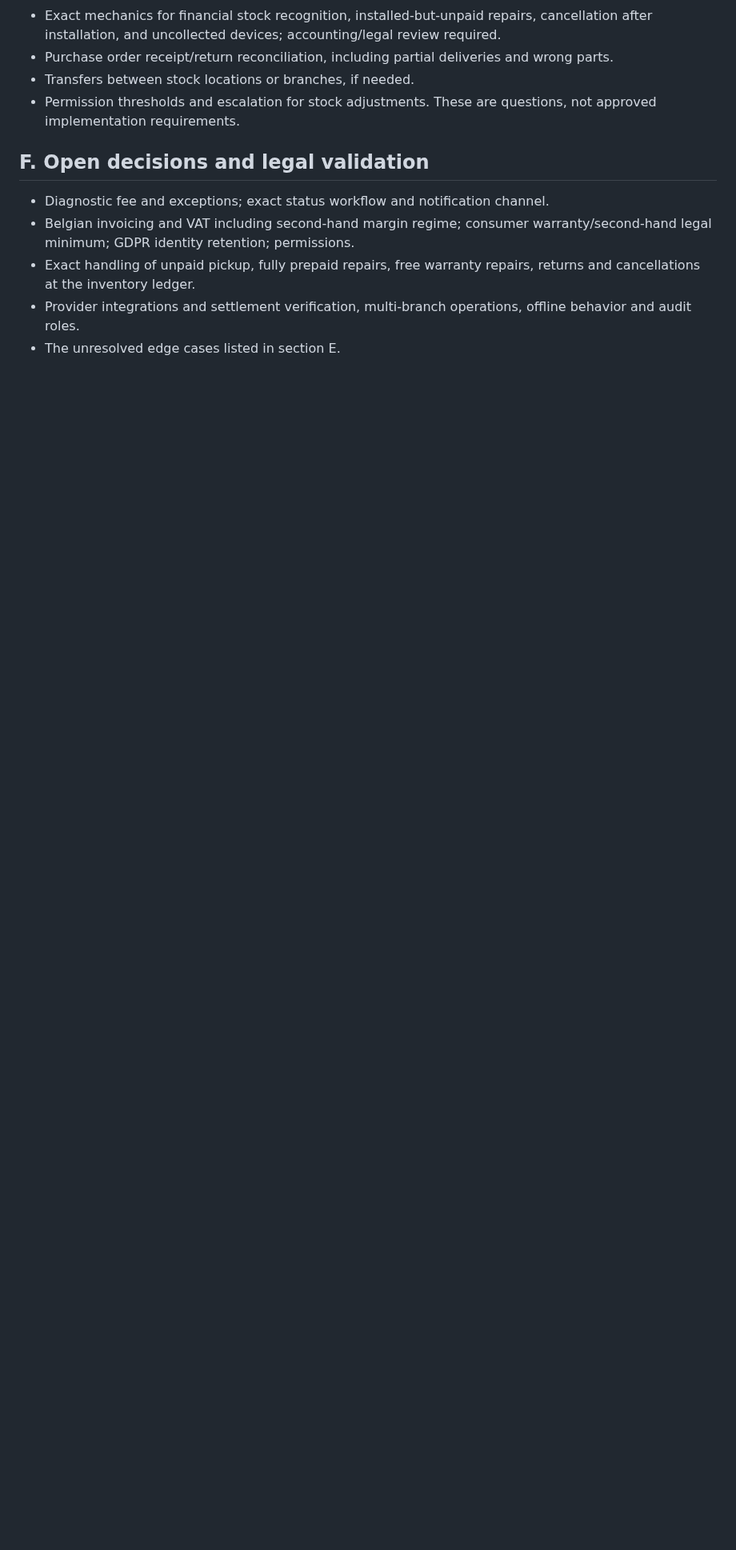
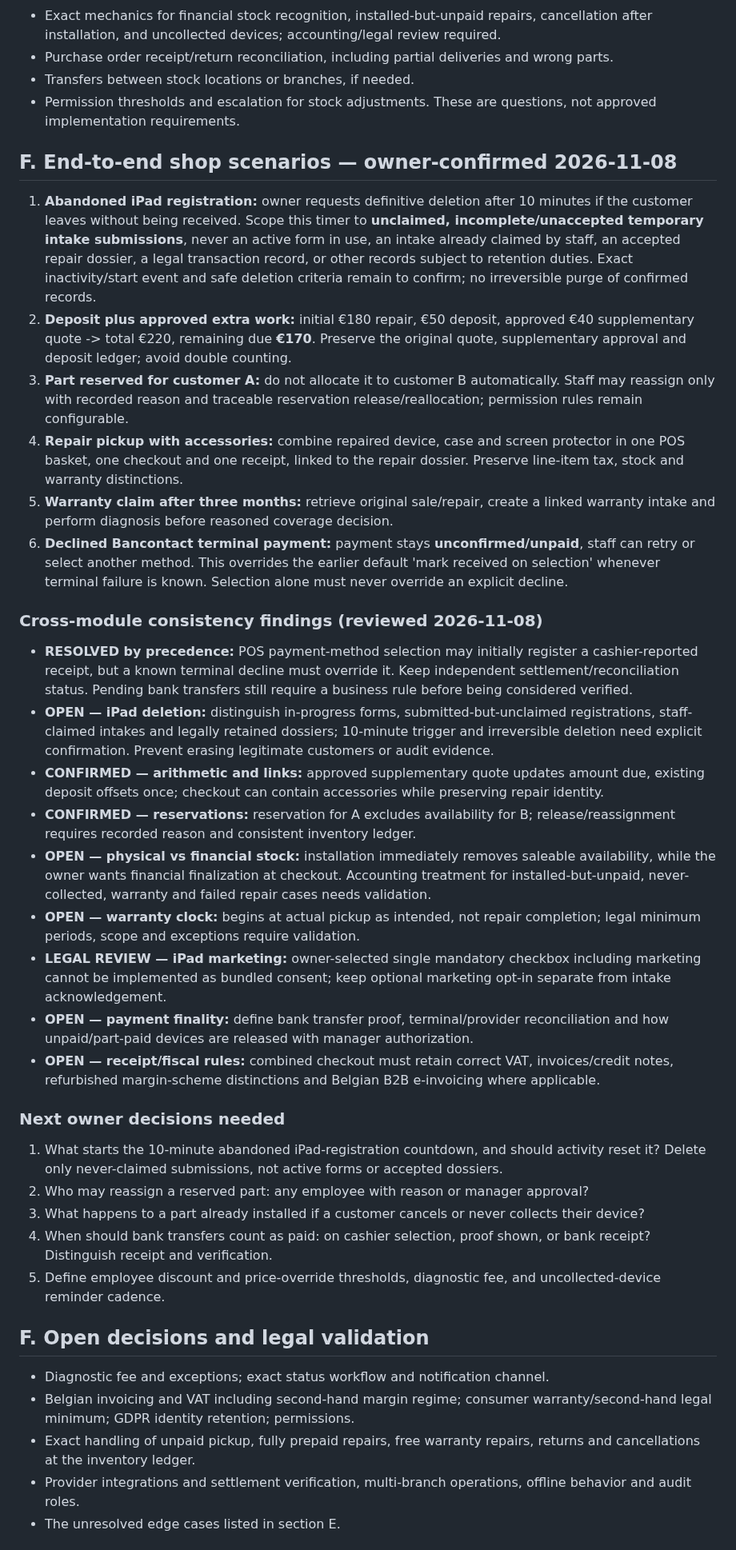
Before and after one commit to cma58/RepairFlow, a Markdown page: docs/PHIXAR-MASTER-FUNCTIONAL-VISION.md, the part around one of its changes. Shown at 80% size. Drawn GitHub-style; blank space fills up the shorter version.

Commit message:
docs: record six end-to-end PHIXAR scenarios and cross-module consistency review

```diff
--- a/docs/PHIXAR-MASTER-FUNCTIONAL-VISION.md
+++ b/docs/PHIXAR-MASTER-FUNCTIONAL-VISION.md
@@ -148,6 +148,32 @@ Status: **Living specification**. Owner-confirmed decisions are distinguished fr
 - Permission thresholds and escalation for stock adjustments.
 These are questions, not approved implementation requirements.
 
+## F. End-to-end shop scenarios — owner-confirmed 2026-11-08
+1. **Abandoned iPad registration:** owner requests definitive deletion after 10 minutes if the customer leaves without being received. Scope this timer to **unclaimed, incomplete/unaccepted temporary intake submissions**, never an active form in use, an intake already claimed by staff, an accepted repair dossier, a legal transaction record, or other records subject to retention duties. Exact inactivity/start event and safe deletion criteria remain to confirm; no irreversible purge of confirmed records.
+2. **Deposit plus approved extra work:** initial €180 repair, €50 deposit, approved €40 supplementary quote -> total €220, remaining due **€170**. Preserve the original quote, supplementary approval and deposit ledger; avoid double counting.
+3. **Part reserved for customer A:** do not allocate it to customer B automatically. Staff may reassign only with recorded reason and traceable reservation release/reallocation; permission rules remain configurable.
+4. **Repair pickup with accessories:** combine repaired device, case and screen protector in one POS basket, one checkout and one receipt, linked to the repair dossier. Preserve line-item tax, stock and warranty distinctions.
+5. **Warranty claim after three months:** retrieve original sale/repair, create a linked warranty intake and perform diagnosis before reasoned coverage decision.
+6. **Declined Bancontact terminal payment:** payment stays **unconfirmed/unpaid**, staff can retry or select another method. This overrides the earlier default 'mark received on selection' whenever terminal failure is known. Selection alone must never override an explicit decline.
+
+### Cross-module consistency findings (reviewed 2026-11-08)
+- **RESOLVED by precedence:** POS payment-method selection may initially register a cashier-reported receipt, but a known terminal decline must override it. Keep independent settlement/reconciliation status. Pending bank transfers still require a business rule before being considered verified.
+- **OPEN — iPad deletion:** distinguish in-progress forms, submitted-but-unclaimed registrations, staff-claimed intakes and legally retained dossiers; 10-minute trigger and irreversible deletion need explicit confirmation. Prevent erasing legitimate customers or audit evidence.
+- **CONFIRMED — arithmetic and links:** approved supplementary quote updates amount due, existing deposit offsets once; checkout can contain accessories while preserving repair identity.
+- **CONFIRMED — reservations:** reservation for A excludes availability for B; release/reassignment requires recorded reason and consistent inventory ledger.
+- **OPEN — physical vs financial stock:** installation immediately removes saleable availability, while the owner wants financial finalization at checkout. Accounting treatment for installed-but-unpaid, never-collected, warranty and failed repair cases needs validation.
+- **OPEN — warranty clock:** begins at actual pickup as intended, not repair completion; legal minimum periods, scope and exceptions require validation.
+- **LEGAL REVIEW — iPad marketing:** owner-selected single mandatory checkbox including marketing cannot be implemented as bundled consent; keep optional marketing opt-in separate from intake acknowledgement.
+- **OPEN — payment finality:** define bank transfer proof, terminal/provider reconciliation and how unpaid/part-paid devices are released with manager authorization.
+- **OPEN — receipt/fiscal rules:** combined checkout must retain correct VAT, invoices/credit notes, refurbished margin-scheme distinctions and Belgian B2B e-invoicing where applicable.
+
+### Next owner decisions needed
+1. What starts the 10-minute abandoned iPad-registration countdown, and should activity reset it? Delete only never-claimed submissions, not active forms or accepted dossiers.
+2. Who may reassign a reserved part: any employee with reason or manager approval?
+3. What happens to a part already installed if a customer cancels or never collects their device?
+4. When should bank transfers count as paid: on cashier selection, proof shown, or bank receipt? Distinguish receipt and verification.
+5. Define employee discount and price-override thresholds, diagnostic fee, and uncollected-device reminder cadence.
+
 ## F. Open decisions and legal validation
 - Diagnostic fee and exceptions; exact status workflow and notification channel.
 - Belgian invoicing and VAT including second-hand margin regime; consumer warranty/second-hand legal minimum; GDPR identity retention; permissions.
```
Also changed, not shown: other parts of docs/PHIXAR-MASTER-FUNCTIONAL-VISION.md (+1 -0 lines).
